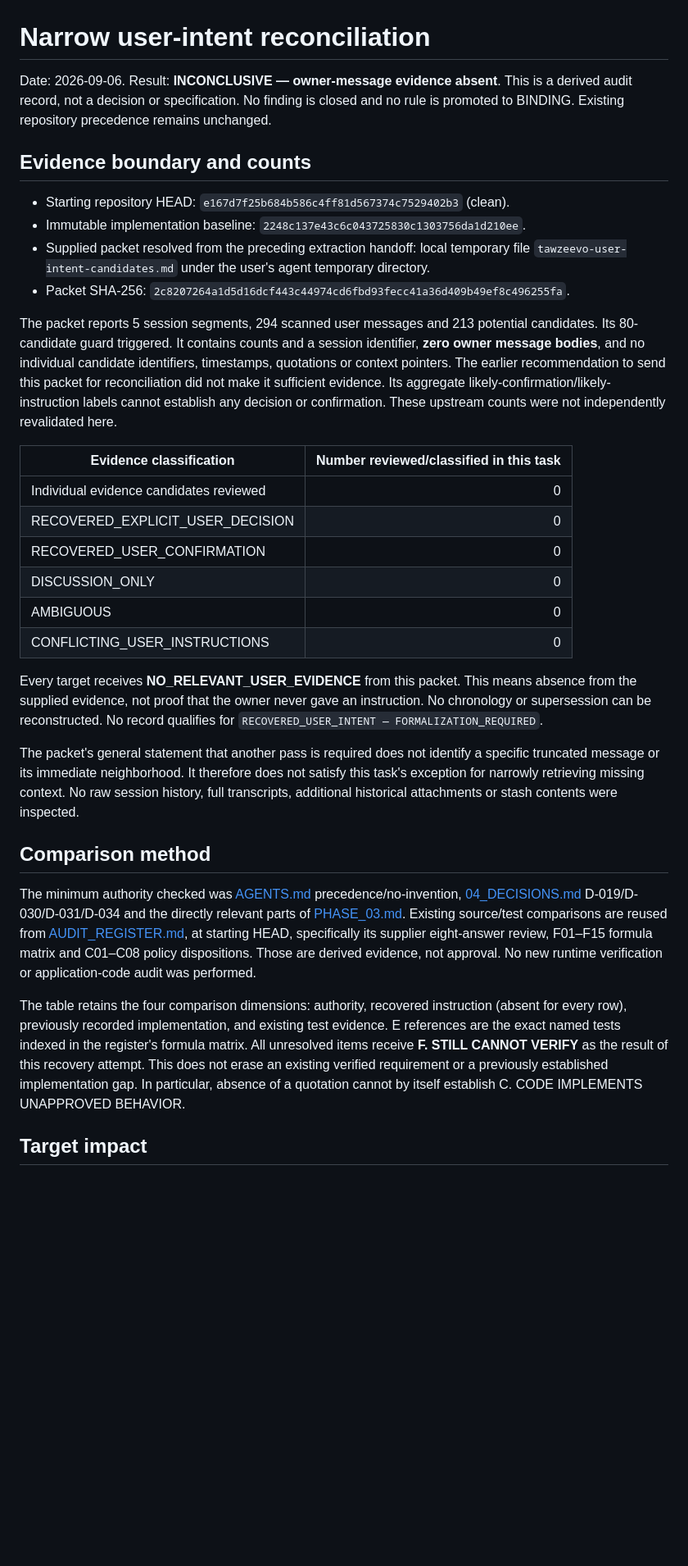
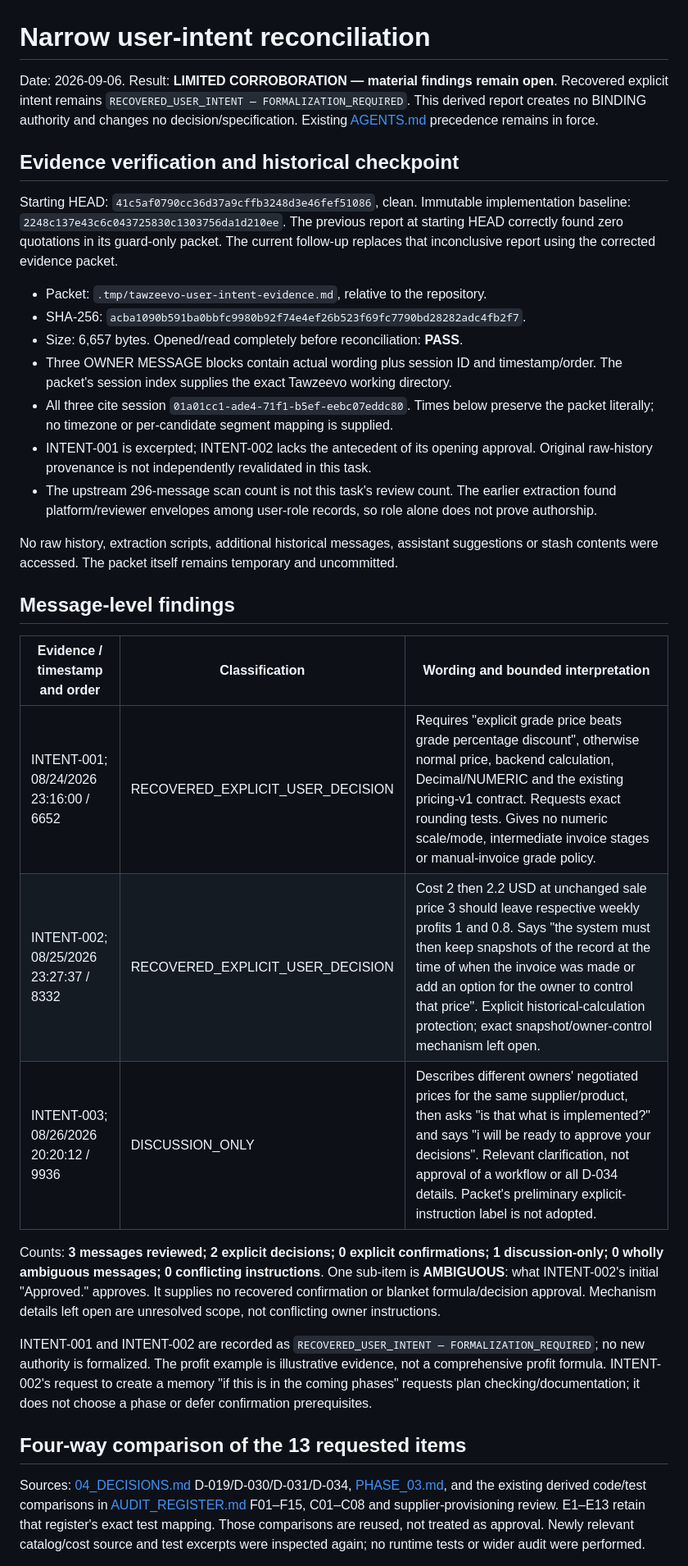
Before and after one commit to malik-halimeh/Tawzeevo, a Markdown page: docs/audits/USER_INTENT_RECOVERY.md, the part around one of its changes. Shown at 82% size. Drawn GitHub-style; blank space fills up the shorter version.

Commit message:
docs(audit): reconcile recovered owner intent

```diff
--- a/docs/audits/USER_INTENT_RECOVERY.md
+++ b/docs/audits/USER_INTENT_RECOVERY.md
@@ -1,58 +1,58 @@
 # Narrow user-intent reconciliation
 
-Date: 2026-09-06. Result: **INCONCLUSIVE — owner-message evidence absent**.
-This is a derived audit record, not a decision or specification. No finding is closed and
-no rule is promoted to BINDING. Existing repository precedence remains unchanged.
+Date: 2026-09-06. Result: **LIMITED CORROBORATION — material findings remain open**.
+Recovered explicit intent remains `RECOVERED_USER_INTENT — FORMALIZATION_REQUIRED`.
+This derived report creates no BINDING authority and changes no decision/specification.
+Existing [AGENTS.md](../../AGENTS.md) precedence remains in force.
 
-## Evidence boundary and counts
+## Evidence verification and historical checkpoint
 
-- Starting repository HEAD: `e167d7f25b684b586c4ff81d567374c7529402b3` (clean).
-- Immutable implementation baseline: `2248c137e43c6c043725830c1303756da1d210ee`.
-- Supplied packet resolved from the preceding extraction handoff: local temporary file
-  `tawzeevo-user-intent-candidates.md` under the user's agent temporary directory.
-- Packet SHA-256: `2c8207264a1d5d16dcf443c44974cd6fbd93fecc41a36d409b49ef8c496255fa`.
+Starting HEAD: `41c5af0790cc36d37a9cffb3248d3e46fef51086`, clean.
+Immutable implementation baseline: `2248c137e43c6c043725830c1303756da1d210ee`.
+The previous report at starting HEAD correctly found zero quotations in its guard-only packet.
+The current follow-up replaces that inconclusive report using the corrected evidence packet.
 
-The packet reports 5 session segments, 294 scanned user messages and 213 potential candidates.
-Its 80-candidate guard triggered. It contains counts and a session identifier, **zero owner
-message bodies**, and no individual candidate identifiers, timestamps, quotations or context
-pointers. The earlier recommendation to send this packet for reconciliation did not make it
-sufficient evidence. Its aggregate likely-confirmation/likely-instruction labels cannot establish
-any decision or confirmation. These upstream counts were not independently revalidated here.
+- Packet: `.tmp/tawzeevo-user-intent-evidence.md`, relative to the repository.
+- SHA-256: `acba1090b591ba0bbfc9980b92f74e4ef26b523f69fc7790bd28282adc4fb2f7`.
+- Size: 6,657 bytes. Opened/read completely before reconciliation: **PASS**.
+- Three OWNER MESSAGE blocks contain actual wording plus session ID and timestamp/order.
+  The packet's session index supplies the exact Tawzeevo working directory.
+- All three cite session `01a01cc1-ade4-71f1-b5ef-eebc07eddc80`.
+  Times below preserve the packet literally; no timezone or per-candidate segment mapping is supplied.
+- INTENT-001 is excerpted; INTENT-002 lacks the antecedent of its opening approval.
+  Original raw-history provenance is not independently revalidated in this task.
+- The upstream 296-message scan count is not this task's review count. The earlier extraction
+  found platform/reviewer envelopes among user-role records, so role alone does not prove authorship.
 
-| Evidence classification | Number reviewed/classified in this task |
-|---|---:|
-| Individual evidence candidates reviewed | 0 |
-| RECOVERED_EXPLICIT_USER_DECISION | 0 |
-| RECOVERED_USER_CONFIRMATION | 0 |
-| DISCUSSION_ONLY | 0 |
-| AMBIGUOUS | 0 |
-| CONFLICTING_USER_INSTRUCTIONS | 0 |
+No raw history, extraction scripts, additional historical messages, assistant suggestions or
+stash contents were accessed. The packet itself remains temporary and uncommitted.
 
-Every target receives **NO_RELEVANT_USER_EVIDENCE** from this packet. This means absence
-from the supplied evidence, not proof that the owner never gave an instruction. No chronology
-or supersession can be reconstructed. No record qualifies for
-`RECOVERED_USER_INTENT — FORMALIZATION_REQUIRED`.
+## Message-level findings
 
-The packet's general statement that another pass is required does not identify a specific
-truncated message or its immediate neighborhood. It therefore does not satisfy this task's
-exception for narrowly retrieving missing context. No raw session history, full transcripts,
-additional historical attachments or stash contents were inspected.
+| Evidence / timestamp and order | Classification | Wording and bounded interpretation |
+|---|---|---|
+| INTENT-001; 08/24/2026 23:16:00 / 6652 | RECOVERED_EXPLICIT_USER_DECISION | Requires "explicit grade price beats grade percentage discount", otherwise normal price, backend calculation, Decimal/NUMERIC and the existing pricing-v1 contract. Requests exact rounding tests. Gives no numeric scale/mode, intermediate invoice stages or manual-invoice grade policy. |
+| INTENT-002; 08/25/2026 23:27:37 / 8332 | RECOVERED_EXPLICIT_USER_DECISION | Cost 2 then 2.2 USD at unchanged sale price 3 should leave respective weekly profits 1 and 0.8. Says "the system must then keep snapshots of the record at the time of when the invoice was made or add an option for the owner to control that price". Explicit historical-calculation protection; exact snapshot/owner-control mechanism left open. |
+| INTENT-003; 08/26/2026 20:20:12 / 9936 | DISCUSSION_ONLY | Describes different owners' negotiated prices for the same supplier/product, then asks "is that what is implemented?" and says "i will be ready to approve your decisions". Relevant clarification, not approval of a workflow or all D-034 details. Packet's preliminary explicit-instruction label is not adopted. |
 
-## Comparison method
+Counts: **3 messages reviewed; 2 explicit decisions; 0 explicit confirmations;
+1 discussion-only; 0 wholly ambiguous messages; 0 conflicting instructions**.
+One sub-item is **AMBIGUOUS**: what INTENT-002's initial "Approved." approves.
+It supplies no recovered confirmation or blanket formula/decision approval.
+Mechanism details left open are unresolved scope, not conflicting owner instructions.
 
-The minimum authority checked was [AGENTS.md](../../AGENTS.md) precedence/no-invention,
-[04_DECISIONS.md](../../04_DECISIONS.md) D-019/D-030/D-031/D-034 and the directly relevant
-parts of [PHASE_03.md](../../PHASE_03.md). Existing source/test comparisons are reused from
-[AUDIT_REGISTER.md](AUDIT_REGISTER.md), at starting HEAD, specifically its supplier eight-answer
-review, F01–F15 formula matrix and C01–C08 policy dispositions. Those are derived evidence,
-not approval. No new runtime verification or application-code audit was performed.
+INTENT-001 and INTENT-002 are recorded as
+`RECOVERED_USER_INTENT — FORMALIZATION_REQUIRED`; no new authority is formalized.
+The profit example is illustrative evidence, not a comprehensive profit formula.
+INTENT-002's request to create a memory "if this is in the coming phases" requests plan
+checking/documentation; it does not choose a phase or defer confirmation prerequisites.
 
-The table retains the four comparison dimensions: authority, recovered instruction (absent for
-every row), previously recorded implementation, and existing test evidence. E references are
-the exact named tests indexed in the register's formula matrix. All unresolved items receive
-**F. STILL CANNOT VERIFY** as the result of this recovery attempt. This does not erase an
-existing verified requirement or a previously established implementation gap. In particular,
-absence of a quotation cannot by itself establish C. CODE IMPLEMENTS UNAPPROVED BEHAVIOR.
+## Four-way comparison of the 13 requested items
 
-## Target impact
+Sources: [04_DECISIONS.md](../../04_DECISIONS.md) D-019/D-030/D-031/D-034,
+[PHASE_03.md](../../PHASE_03.md), and the existing derived code/test comparisons in
+[AUDIT_REGISTER.md](AUDIT_REGISTER.md) F01–F15, C01–C08 and supplier-provisioning review.
+E1–E13 retain that register's exact test mapping. Those comparisons are reused, not treated
+as approval. Newly relevant catalog/cost source and test excerpts were inspected again;
+no runtime tests or wider audit were performed.
 
```
Also changed, not shown: other parts of docs/audits/USER_INTENT_RECOVERY.md (+64 -45 lines), docs/audits/AUDIT_REGISTER.md (+15 -6 lines).
